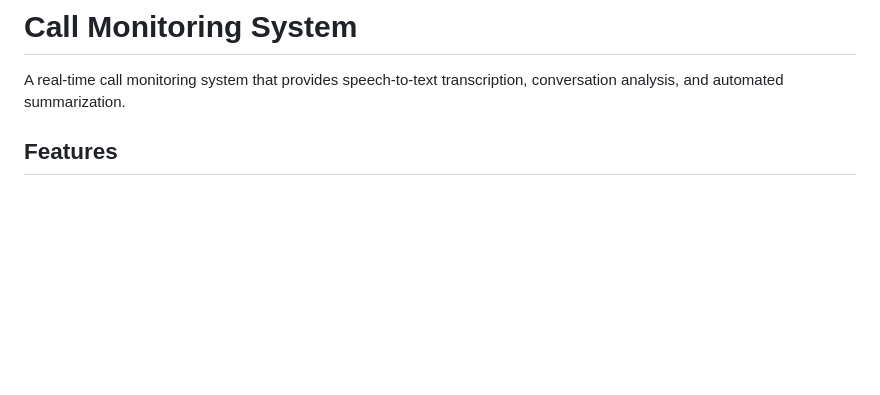
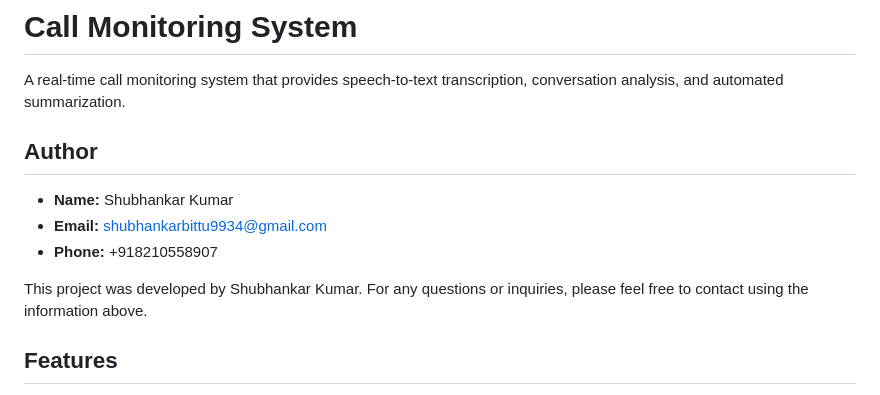
Before and after one commit to Shubhankar9934/Google_Twillio_Supabase_Dialer, a Markdown page: README.md, the part around the change. Drawn GitHub-style; blank space fills up the shorter version.

```diff
--- a/README.md
+++ b/README.md
@@ -1,6 +1,13 @@
 # Call Monitoring System
 
 A real-time call monitoring system that provides speech-to-text transcription, conversation analysis, and automated summarization.
+
+## Author
+- **Name:** Shubhankar Kumar
+- **Email:** shubhankarbittu9934@gmail.com
+- **Phone:** +918210558907
+
+This project was developed by Shubhankar Kumar. For any questions or inquiries, please feel free to contact using the information above.
 
 ## Features
 
```
